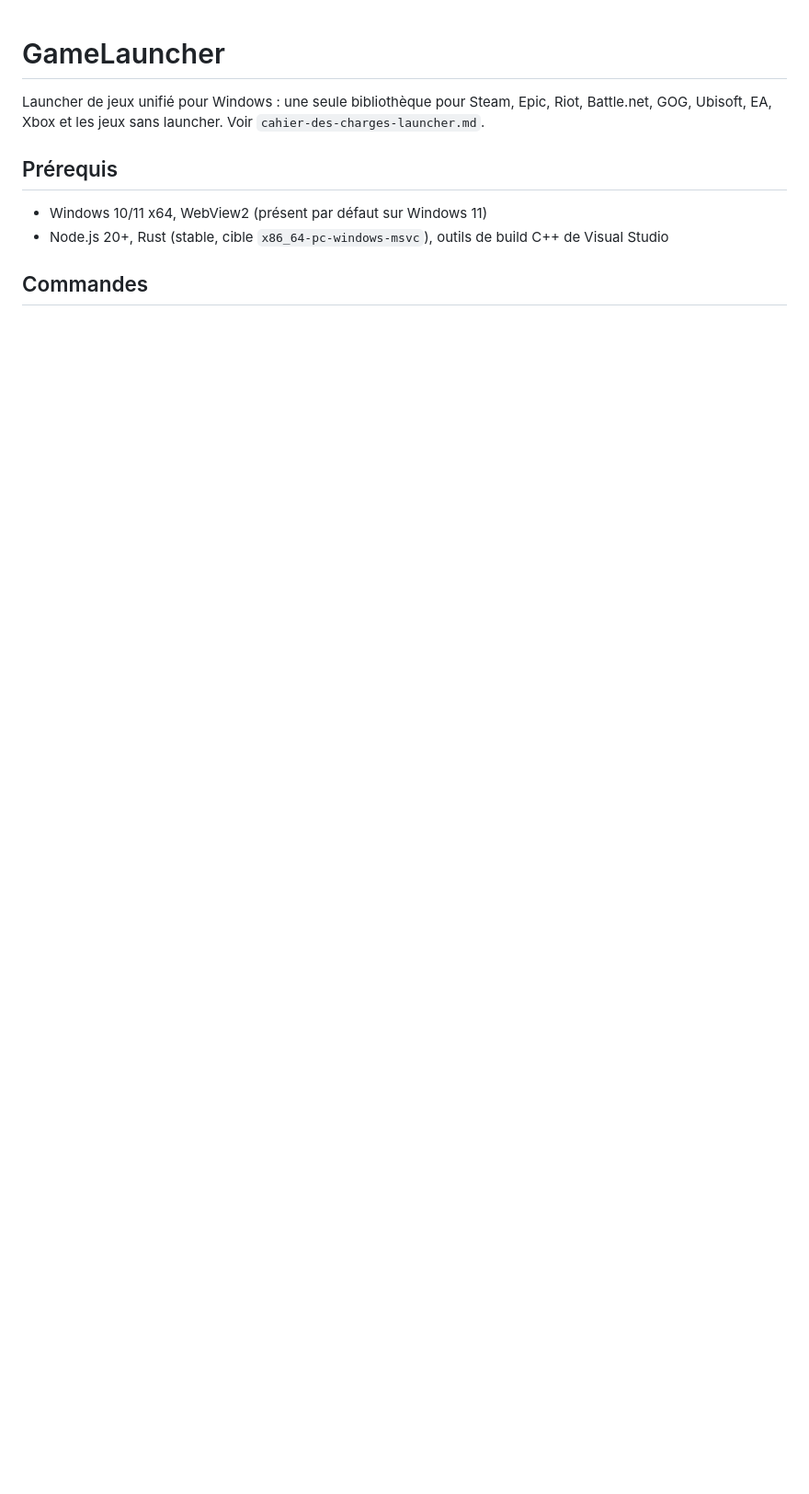
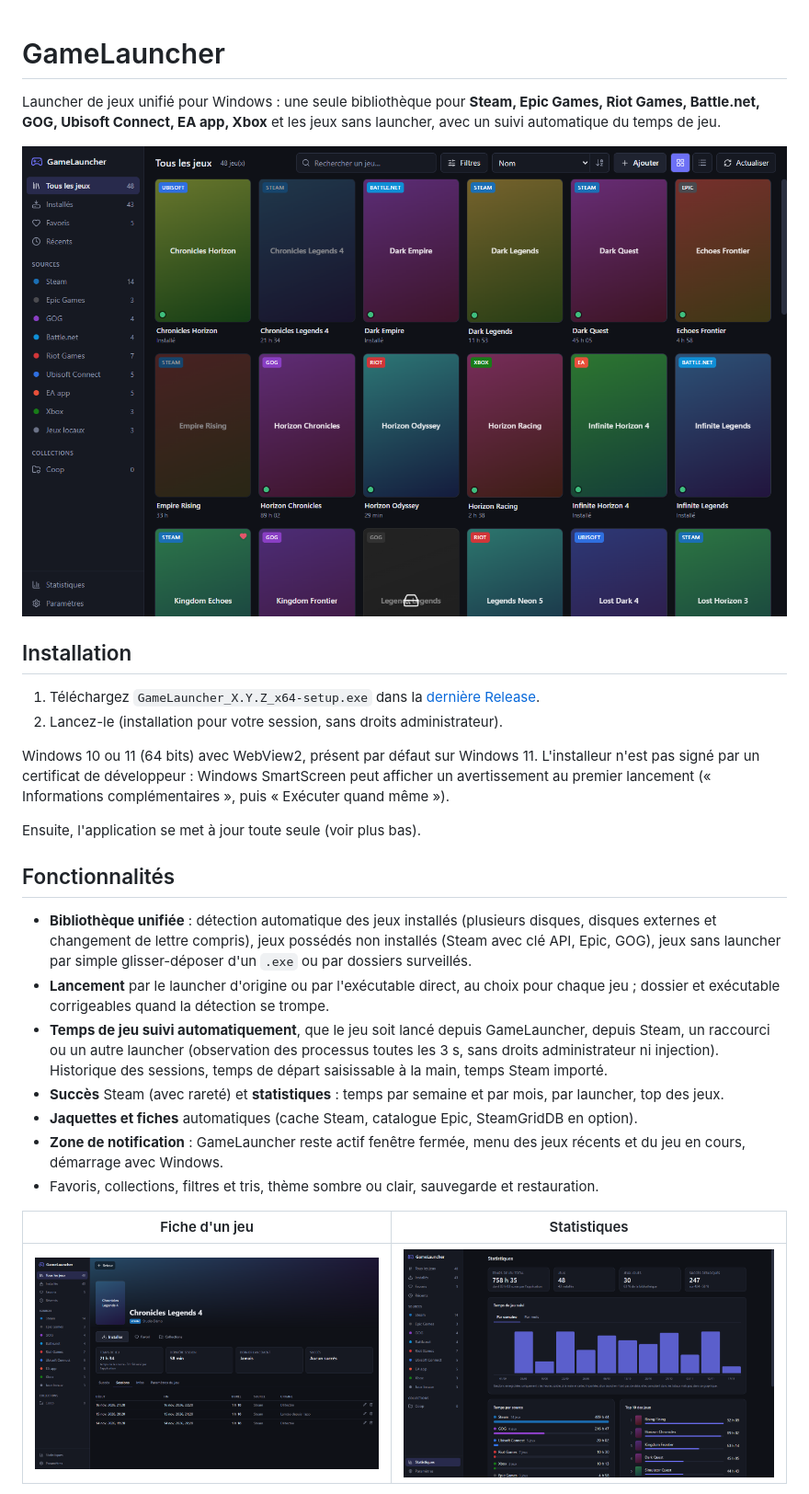
Before and after one commit to RedCodeSnoo/game-launcher, a Markdown page: README.md, the part around one of its changes. Shown at 92% size. Rendered like a GitHub page; pictures changed too: docs/captures/bibliotheque.png (added), docs/captures/fiche-jeu.png (added), docs/captures/statistiques.png (added); blank space fills up the shorter version.

Commit message:
Licence MIT, README (installation, fonctionnalités, captures, mises à jour)

```diff
--- a/README.md
+++ b/README.md
@@ -1,10 +1,29 @@
 # GameLauncher
 
-Launcher de jeux unifié pour Windows : une seule bibliothèque pour Steam, Epic, Riot, Battle.net, GOG, Ubisoft, EA, Xbox et les jeux sans launcher. Voir `cahier-des-charges-launcher.md`.
+Launcher de jeux unifié pour Windows : une seule bibliothèque pour **Steam, Epic Games, Riot Games, Battle.net, GOG, Ubisoft Connect, EA app, Xbox** et les jeux sans launcher, avec un suivi automatique du temps de jeu.
 
-## Prérequis
+![Bibliothèque](docs/captures/bibliotheque.png)
 
-- Windows 10/11 x64, WebView2 (présent par défaut sur Windows 11)
-- Node.js 20+, Rust (stable, cible `x86_64-pc-windows-msvc`), outils de build C++ de Visual Studio
+## Installation
 
-## Commandes
+1. Téléchargez `GameLauncher_X.Y.Z_x64-setup.exe` dans la [dernière Release](https://github.com/RedCodeSnoo/game-launcher/releases/latest).
+2. Lancez-le (installation pour votre session, sans droits administrateur).
+
+Windows 10 ou 11 (64 bits) avec WebView2, présent par défaut sur Windows 11. L'installeur n'est pas signé par un certificat de développeur : Windows SmartScreen peut afficher un avertissement au premier lancement (« Informations complémentaires », puis « Exécuter quand même »).
+
+Ensuite, l'application se met à jour toute seule (voir plus bas).
+
+## Fonctionnalités
+
+- **Bibliothèque unifiée** : détection automatique des jeux installés (plusieurs disques, disques externes et changement de lettre compris), jeux possédés non installés (Steam avec clé API, Epic, GOG), jeux sans launcher par simple glisser-déposer d'un `.exe` ou par dossiers surveillés.
+- **Lancement** par le launcher d'origine ou par l'exécutable direct, au choix pour chaque jeu ; dossier et exécutable corrigeables quand la détection se trompe.
+- **Temps de jeu suivi automatiquement**, que le jeu soit lancé depuis GameLauncher, depuis Steam, un raccourci ou un autre launcher (observation des processus toutes les 3 s, sans droits administrateur ni injection). Historique des sessions, temps de départ saisissable à la main, temps Steam importé.
+- **Succès** Steam (avec rareté) et **statistiques** : temps par semaine et par mois, par launcher, top des jeux.
+- **Jaquettes et fiches** automatiques (cache Steam, catalogue Epic, SteamGridDB en option).
+- **Zone de notification** : GameLauncher reste actif fenêtre fermée, menu des jeux récents et du jeu en cours, démarrage avec Windows.
+- Favoris, collections, filtres et tris, thème sombre ou clair, sauvegarde et restauration.
+
+| Fiche d'un jeu | Statistiques |
+|---|---|
+| ![Fiche d'un jeu](docs/captures/fiche-jeu.png) | ![Statistiques](docs/captures/statistiques.png) |
+
```
Also changed, not shown: other parts of README.md (+36 -21 lines), PROGRESS.md (+8 -0 lines), 1 other file.
